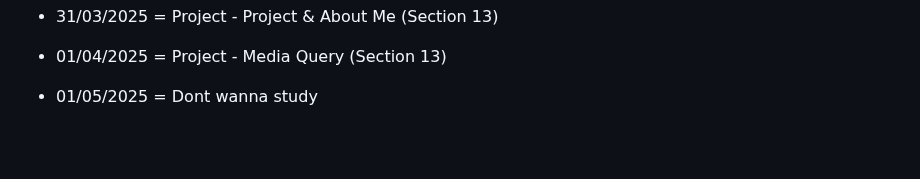
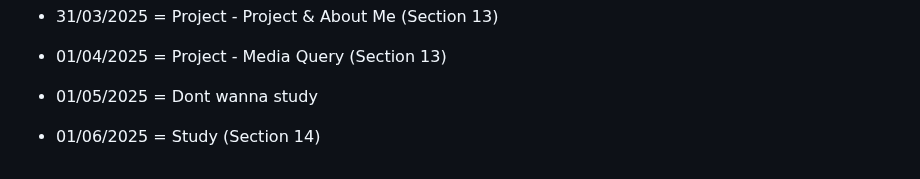
Before and after one commit to RedBloodCell1/Ultimate-Web-Development-Training, a Markdown page: README.md, the part around the change. Rendered like a GitHub page; blank space fills up the shorter version.

Commit message:
Section 14

```diff
--- a/README.md
+++ b/README.md
@@ -83,3 +83,5 @@ Btw, I will not be studying on 27 - 30 most likely because I got more important
 - 01/04/2025 = Project - Media Query (Section 13)
 
 - 01/05/2025 = Dont wanna study
+
+- 01/06/2025 = Study (Section 14)
```
Also changed, not shown: Section 14/README.md (added, +26 -0 lines).
